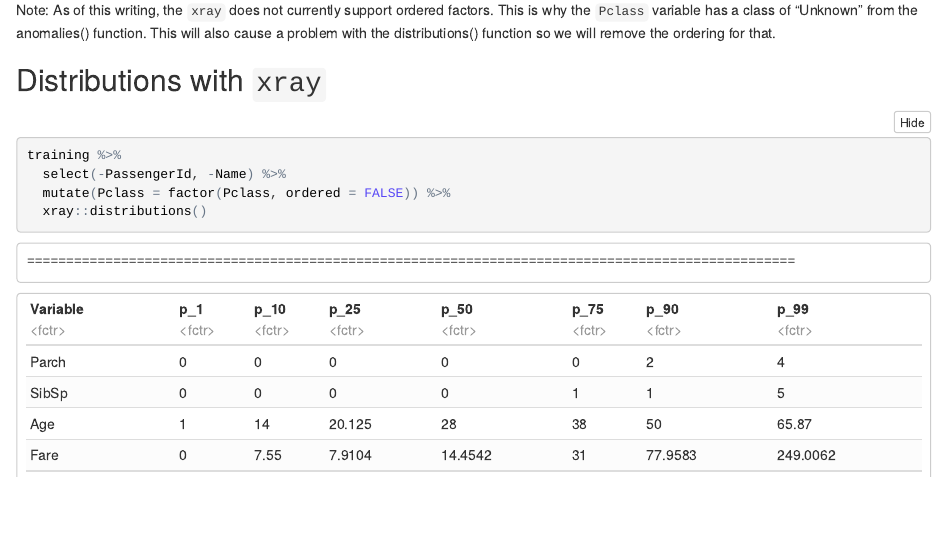
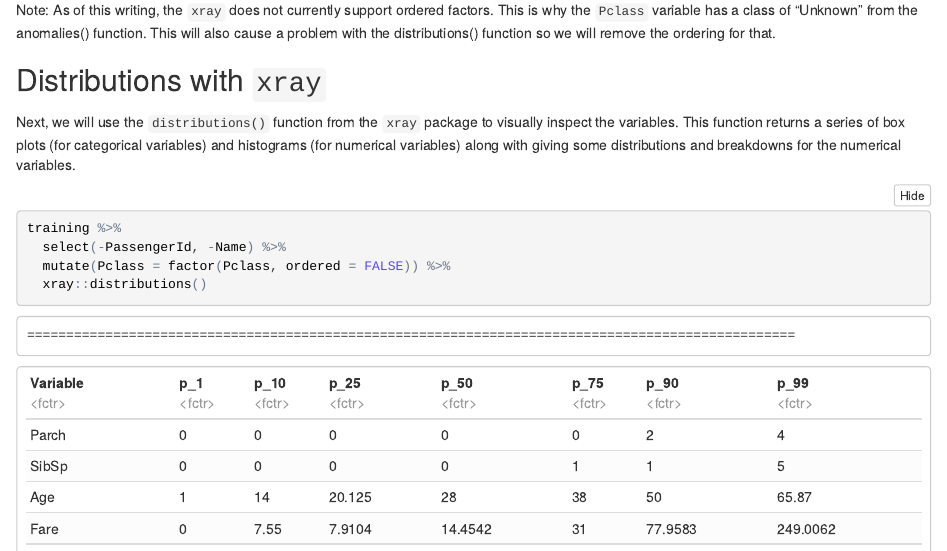
Before and after one commit to bgrich/kaggle-competitions, an R Markdown document (Titanic/Titanic_EDA.Rmd): the page in a window 1100 px wide, from 3290 px down. The pictures show the output file Titanic/Titanic_EDA.nb.html that the author committed with the source, opened offline.

Commit message:
Add intro to distributions section.

````diff
--- a/Titanic/Titanic_EDA.Rmd
+++ b/Titanic/Titanic_EDA.Rmd
@@ -137,6 +137,11 @@ we will remove the ordering for that.
 
 ## Distributions with `xray`
 
+Next, we will use the `distributions()` function from the `xray` package to
+visually inspect the variables. This function returns a series of box plots
+(for categorical variables) and histograms (for numerical variables) along
+with giving some distributions and breakdowns for the numerical variables.
+
 ```{r, warning = FALSE, fig.width = 9}
 training %>%
   select(-PassengerId, -Name) %>%
````
Also changed, not shown: Titanic/Titanic_EDA.nb.html.
